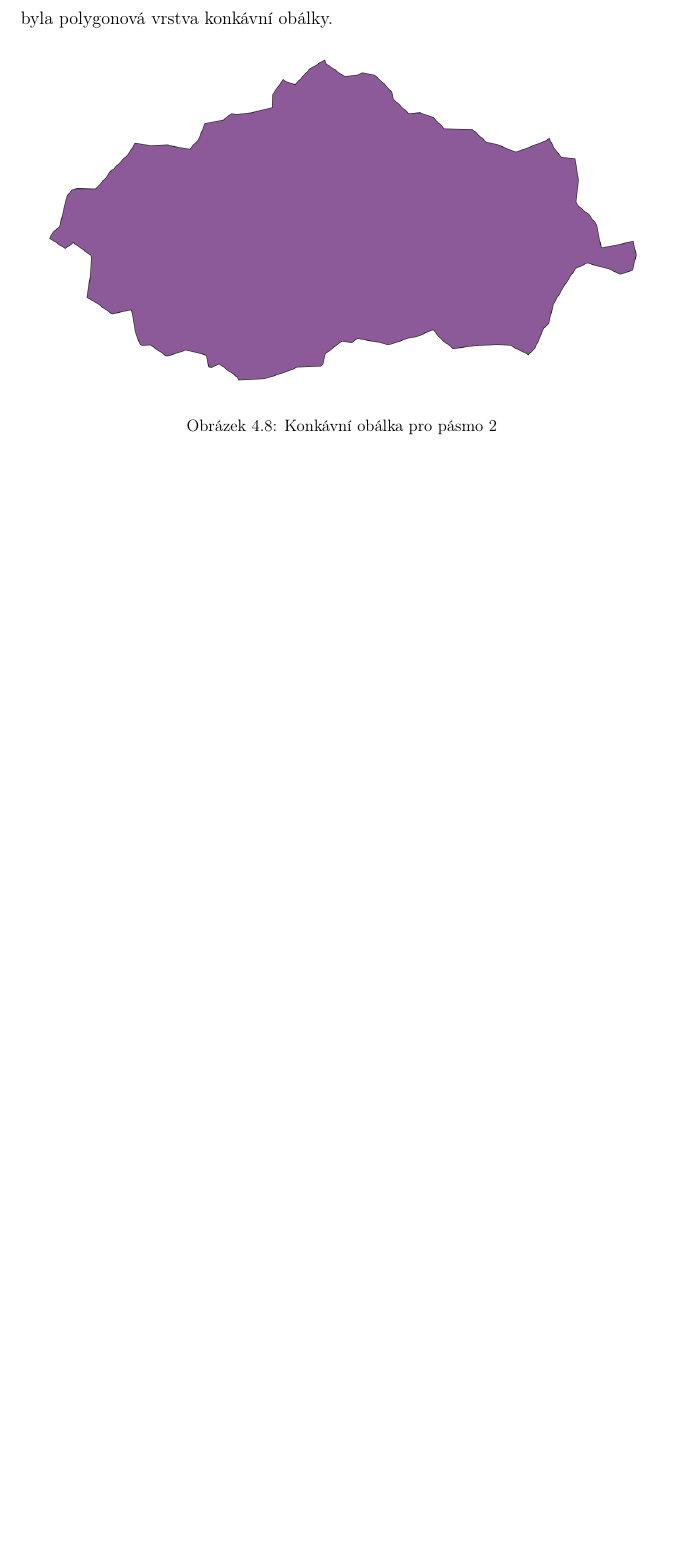
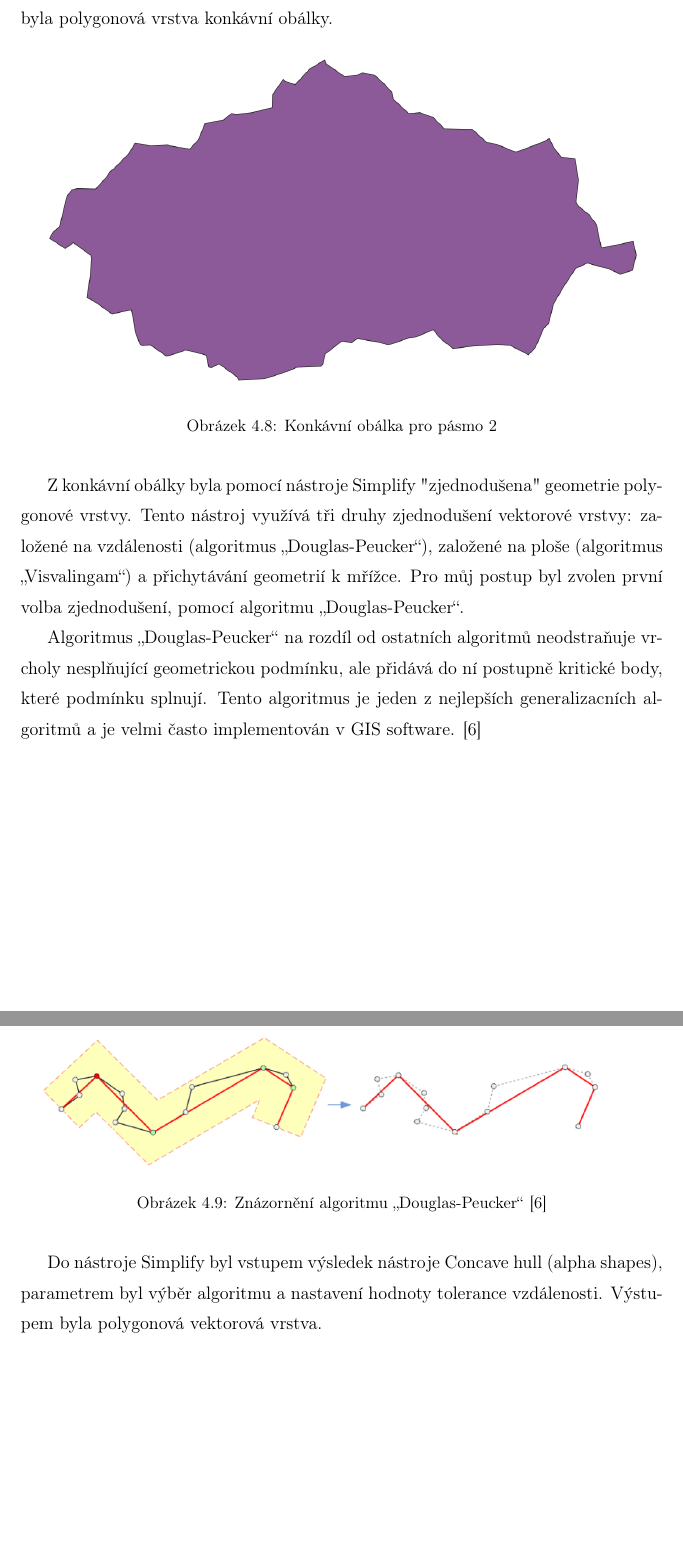
Before and after one commit to ctu-geoforall-lab-projects/dp-kouba-2020, a LaTeX thesis (text/martin-kouba-dp-2021.tex, which reads text/5-postup.tex): part of page 22 of 25 before the commit and two parts of pages 22 and 23 of 27 after it, the two joined at a grey line, cut so that both start at the same text, the shorter picture padded with empty space. Compiled offline with pdfLaTeX.

Commit message:
simplify

```diff
--- a/text/5-postup.tex
+++ b/text/5-postup.tex
@@ -178,3 +178,21 @@ Výstupem byla polygonová vrstva konkávní obálky.
 	\label{fig:concaveHull}
 \end{figure}
 
+Z konkávní obálky byla pomocí nástroje Simplify "zjednodušena" geometrie polygonové vrstvy. Tento nástroj
+využívá tři druhy zjednodušení vektorové vrstvy: založené na vzdálenosti (algoritmus „Douglas-Peucker“),
+založené na ploše (algoritmus „Visvalingam“) a přichytávání geometrií k mřížce.
+Pro můj postup byl zvolen první volba zjednodušení, pomocí algoritmu „Douglas-Peucker“.
+
+Algoritmus „Douglas-Peucker“ na rozdíl od ostatních algoritmů neodstraňuje vrcholy nesplňující
+geometrickou podmínku, ale přidává do ní postupně kritické body, které podmínku splnují.
+Tento algoritmus je jeden z nejlepších generalizacních algoritmů a je velmi často
+implementován v GIS software. \cite{bayer-douglas}
+
+\begin{figure}[H] \centering
+    \includegraphics[width=400pt]{./pictures/douglas.png}
+    \caption[Znázornění algoritmu „Douglas-Peucker“]{Znázornění algoritmu „Douglas-Peucker“ \cite{bayer-douglas}}
+	\label{fig:douglas}
+\end{figure}
+
+Do nástroje Simplify byl vstupem výsledek nástroje Concave hull (alpha shapes), parametrem byl výběr algoritmu
+a nastavení hodnoty tolerance vzdálenosti. Výstupem byla polygonová vektorová vrstva.
```
Also changed, not shown: text/literatura.bib (+13 -1 lines), text/martin-kouba-dp-2021.pdf, text/pictures/douglas.png (added), text/5-postup.tex (12 more changed lines), 1 other file.
